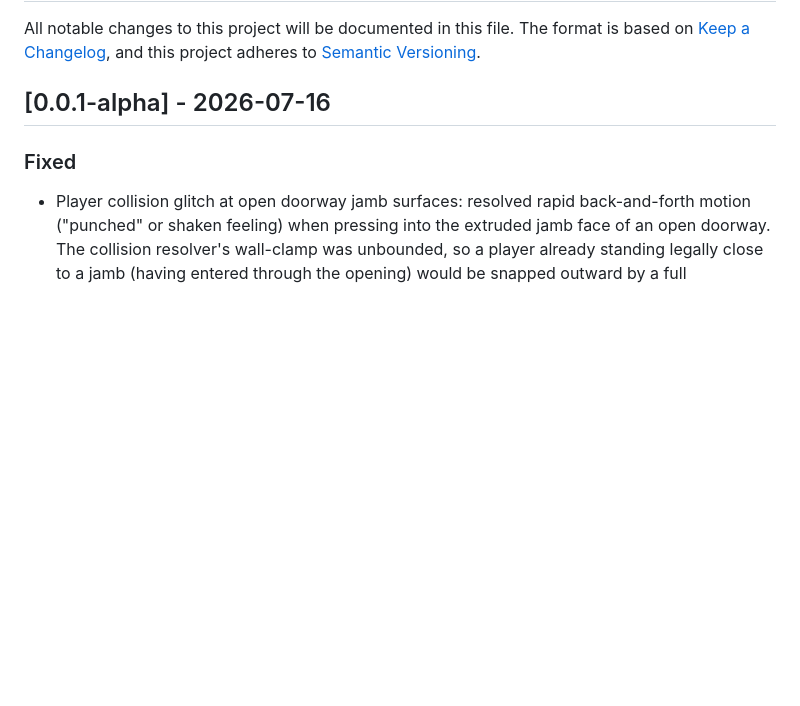
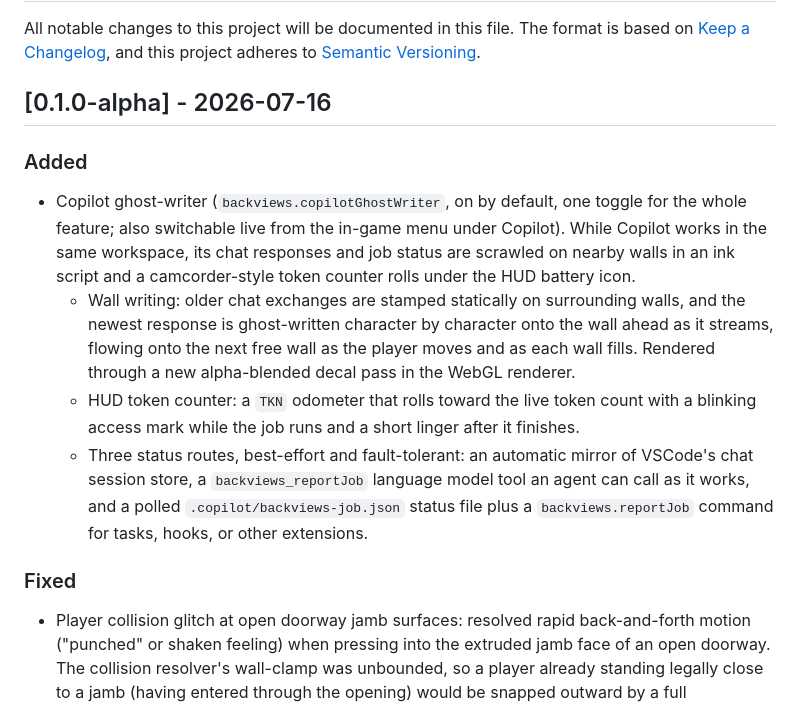
Before and after one commit to isocialPractice/vscode-backviews, a Markdown page: CHANGELOG.md, the part around the change. Drawn GitHub-style; blank space fills up the shorter version.

```diff
--- a/CHANGELOG.md
+++ b/CHANGELOG.md
@@ -4,7 +4,24 @@ All notable changes to this project will be documented in this file. The format
 [Keep a Changelog](https://keepachangelog.com/en/1.1.0/), and this project adheres to
 [Semantic Versioning](https://semver.org/spec/v2.0.0.html).
 
-## [0.0.1-alpha] - 2026-07-16
+## [0.1.0-alpha] - 2026-07-16
+
+### Added
+
+- Copilot ghost-writer (`backviews.copilotGhostWriter`, on by default, one toggle for the
+  whole feature; also switchable live from the in-game menu under Copilot). While Copilot
+  works in the same workspace, its chat responses and job status are scrawled on nearby walls
+  in an ink script and a camcorder-style token counter rolls under the HUD battery icon.
+  - Wall writing: older chat exchanges are stamped statically on surrounding walls, and the
+    newest response is ghost-written character by character onto the wall ahead as it streams,
+    flowing onto the next free wall as the player moves and as each wall fills. Rendered
+    through a new alpha-blended decal pass in the WebGL renderer.
+  - HUD token counter: a `TKN` odometer that rolls toward the live token count with a blinking
+    access mark while the job runs and a short linger after it finishes.
+  - Three status routes, best-effort and fault-tolerant: an automatic mirror of VSCode's chat
+    session store, a `backviews_reportJob` language model tool an agent can call as it works,
+    and a polled `.copilot/backviews-job.json` status file plus a `backviews.reportJob`
+    command for tasks, hooks, or other extensions.
 
 ### Fixed
 
```
Also changed, not shown: README.md (+61 -9 lines), media/logo.png, 10 other files.
